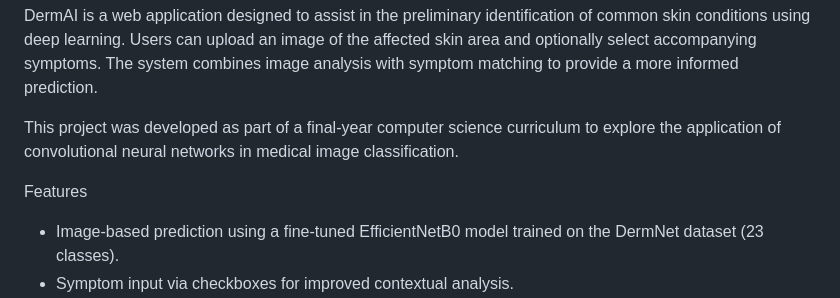
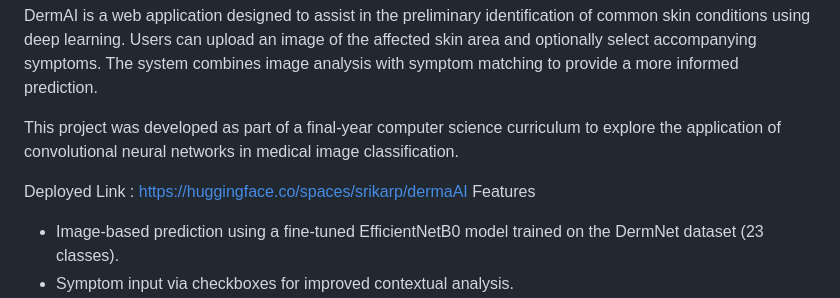
Before and after one commit to srikarpilla/dermai-, a Markdown page: Readme.md, the part around the change. Drawn GitHub-style.

Commit message:
Update Readme with deployed link for DermAI
Added deployed link to the Readme for easy access.

```diff
--- a/Readme.md
+++ b/Readme.md
@@ -5,6 +5,7 @@ DermAI is a web application designed to assist in the preliminary identification
 
 This project was developed as part of a final-year computer science curriculum to explore the application of convolutional neural networks in medical image classification.
 
+Deployed Link : https://huggingface.co/spaces/srikarp/dermaAI
 Features
 
 - Image-based prediction using a fine-tuned EfficientNetB0 model trained on the DermNet dataset (23 classes).
```
